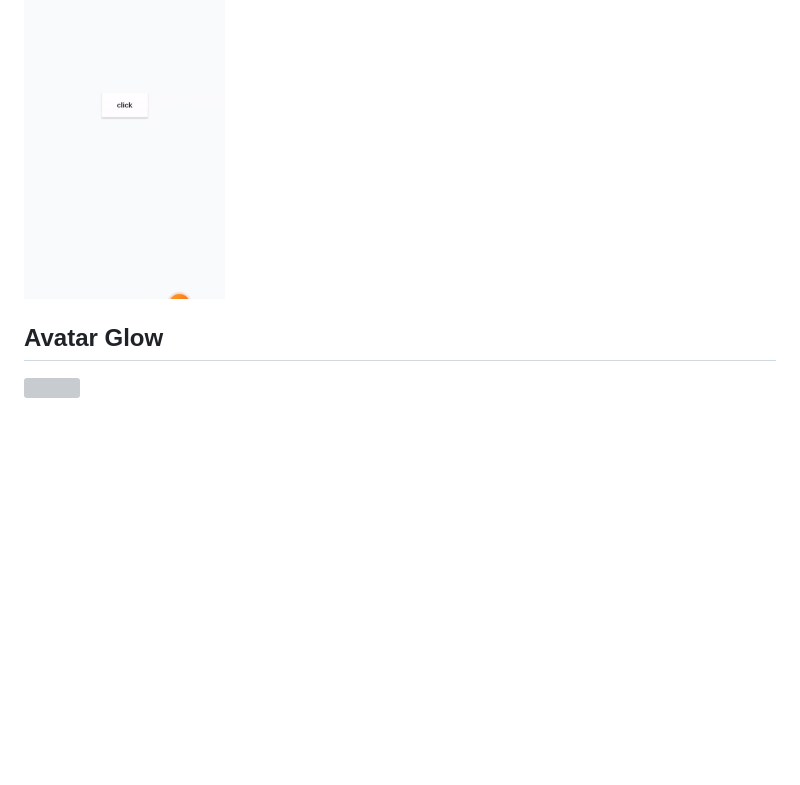
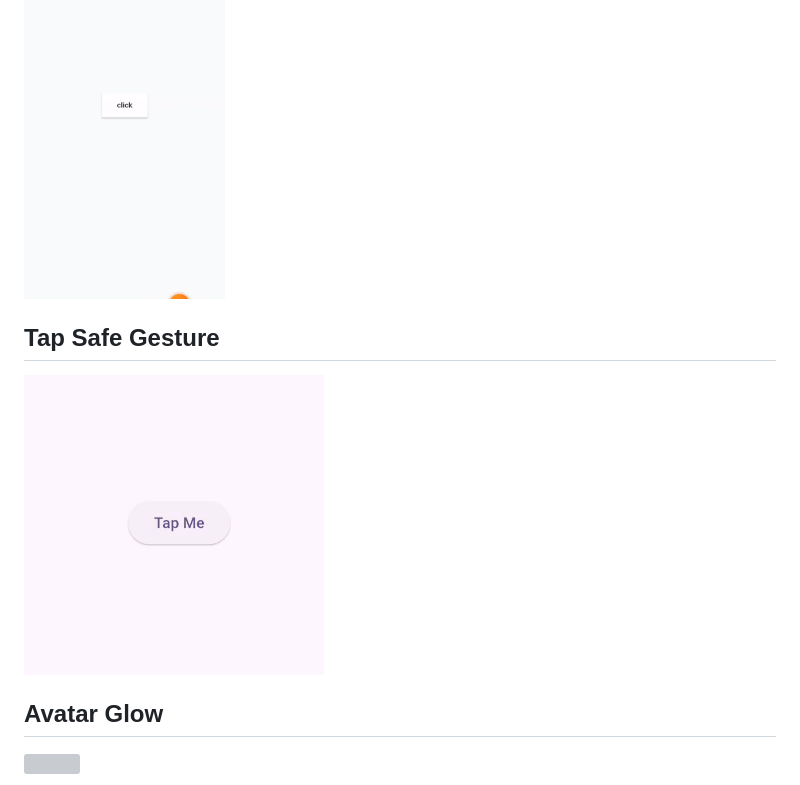
Before and after one commit to sachin4kmt/flutter_helper_kit, a Markdown page: README.md, the part around one of its changes. Drawn GitHub-style; pictures changed too: screenshots/tap_safe_gesture.gif (added); blank space fills up the shorter version; grey boxes are pictures that could not be loaded.

```diff
--- a/README.md
+++ b/README.md
@@ -734,6 +735,9 @@ DoubleArgVoidCallback   // void Function(double arg);
 ## Flutter Toast
 <img src="https://github.com/sachin4kmt/flutter_helper_kit/blob/master/screenshots/flutetr_toast.gif?raw=true" height="300px">
 
+## Tap Safe Gesture
+<img src="https://github.com/sachin4kmt/flutter_helper_kit/blob/master/screenshots/tap_safe_gesture.gif?raw=true" height="300px">
+
 ## Avatar Glow
 <img src="https://github.com/sachin4kmt/flutter_helper_kit/blob/master/screenshots/avatar_glow.gif?raw=true" width="200px">
 
```
Also changed, not shown: other parts of README.md (+1 -0 lines), 1 other file.
